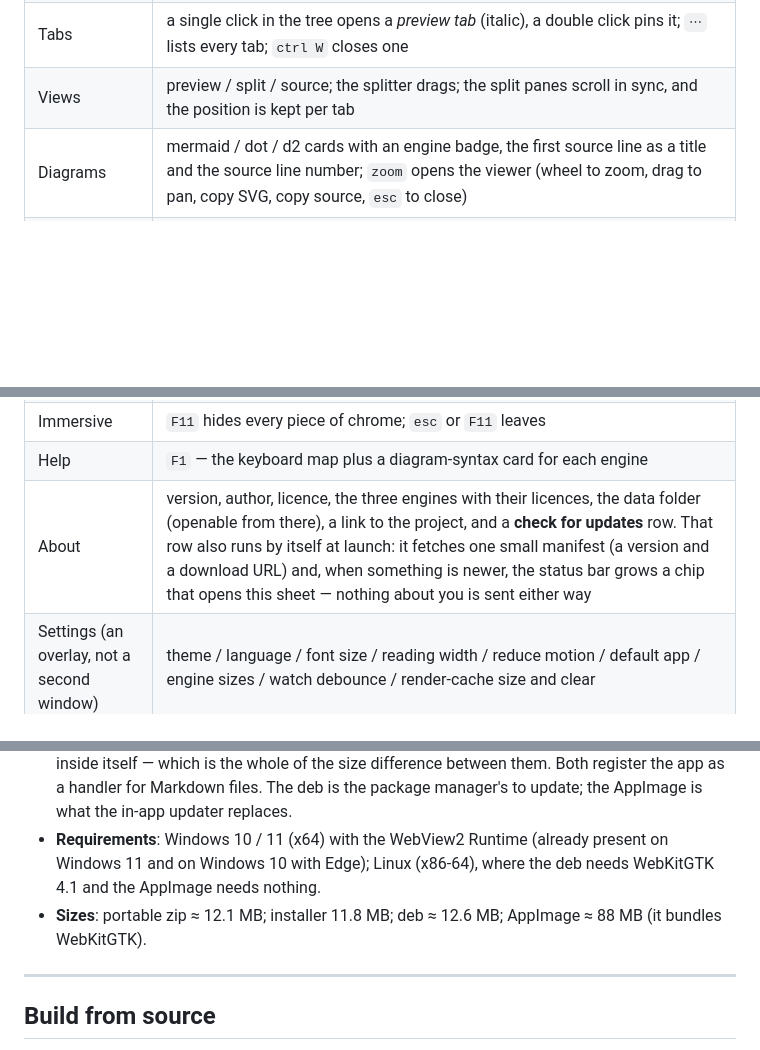
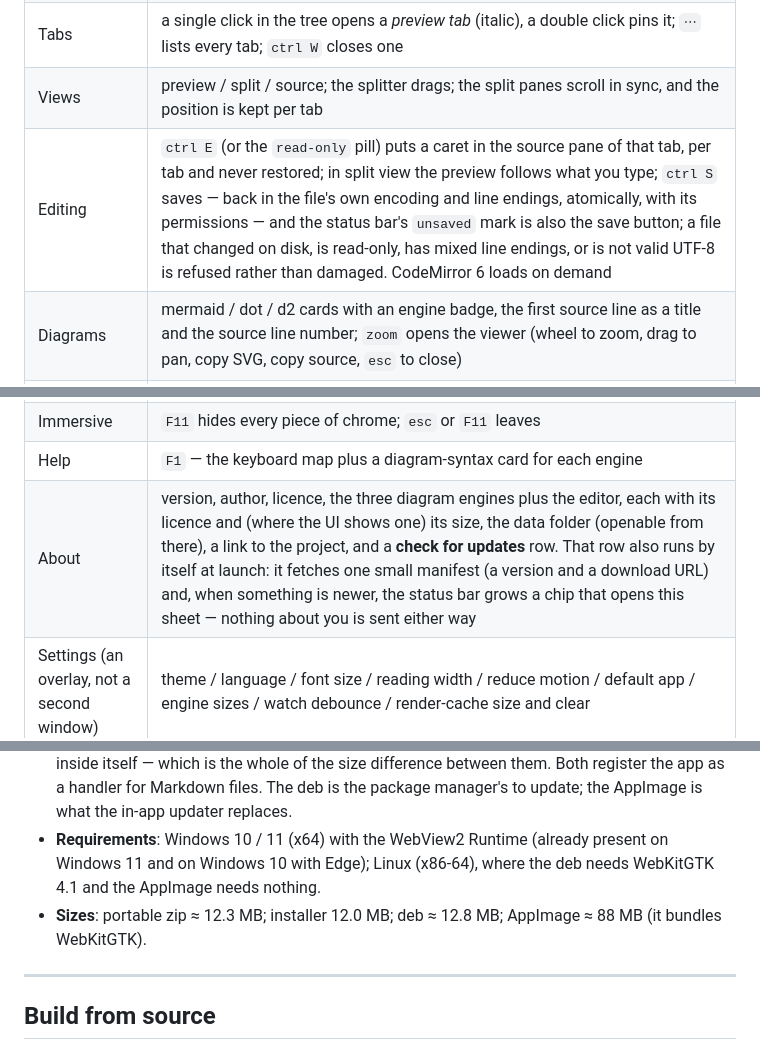
Before and after one commit to westsource/MarkdownAura, a Markdown page: README.md, 3 parts joined by grey strips. GitHub-like rendering; blank space fills up the shorter version.

```diff
--- a/README.md
+++ b/README.md
@@ -48,13 +48,14 @@ The installer carries the WebView2 loader. It only fetches the WebView2 Runtime
 | Open with | the app registers itself as the handler for Markdown files — the Windows installer and both Linux packages — so a file manager's *open with* passes the path in; a second launch hands it to the window that is already open instead of opening another |
 | Tabs | a single click in the tree opens a *preview tab* (italic), a double click pins it; `⋯` lists every tab; `ctrl W` closes one |
 | Views | preview / split / source; the splitter drags; the split panes scroll in sync, and the position is kept per tab |
+| Editing | `ctrl E` (or the `read-only` pill) puts a caret in the source pane of that tab, per tab and never restored; in split view the preview follows what you type; `ctrl S` saves — back in the file's own encoding and line endings, atomically, with its permissions — and the status bar's `unsaved` mark is also the save button; a file that changed on disk, is read-only, has mixed line endings, or is not valid UTF-8 is refused rather than damaged. CodeMirror 6 loads on demand |
 | Diagrams | mermaid / dot / d2 cards with an engine badge, the first source line as a title and the source line number; `zoom` opens the viewer (wheel to zoom, drag to pan, copy SVG, copy source, `esc` to close) |
 | Find | `ctrl F`, match case, a hit counter, next / previous |
 | Outline | headings (levels 1–4) and diagrams, click to jump, draggable width |
 | Reading | body size 12–22px; three reading widths (narrow 60ch / comfortable 100ch / full); light / dark / follow the system; UI language follows the system (Chinese / English); reduce motion |
 | Immersive | `F11` hides every piece of chrome; `esc` or `F11` leaves |
 | Help | `F1` — the keyboard map plus a diagram-syntax card for each engine |
-| About | version, author, licence, the three engines with their licences, the data folder (openable from there), a link to the project, and a **check for updates** row. That row also runs by itself at launch: it fetches one small manifest (a version and a download URL) and, when something is newer, the status bar grows a chip that opens this sheet — nothing about you is sent either way |
+| About | version, author, licence, the three diagram engines plus the editor, each with its licence and (where the UI shows one) its size, the data folder (openable from there), a link to the project, and a **check for updates** row. That row also runs by itself at launch: it fetches one small manifest (a version and a download URL) and, when something is newer, the status bar grows a chip that opens this sheet — nothing about you is sent either way |
 | Settings (an overlay, not a second window) | theme / language / font size / reading width / reduce motion / default app / engine sizes / watch debounce / render-cache size and clear |
 | Data | `%APPDATA%\MarkdownAura\session.json` on Windows, `~/.config/MarkdownAura/session.json` on Linux, written atomically (a crash cannot lose the previous session); the render cache is measured in SVG bytes and clears in one click |
 
@@ -97,7 +99,7 @@ All three run inside the application, so no document needs a network connection.
 - **Installer**: `MarkdownAura_<version>_x64-setup.exe`. The wizard shows the licence page and puts `LICENSE` and `THIRD-PARTY.md` in the install directory. This is also the update path: when a newer release exists the status bar shows a chip, and clicking it opens the About sheet, whose **check for updates** row downloads the next signed installer from the GitHub release and runs it. A portable copy that updates this way becomes a proper installation; staying portable means downloading the new zip by hand.
 - **Linux (x86-64)**: `MarkdownAura_<version>_amd64.deb` installs with `sudo apt install ./MarkdownAura_<version>_amd64.deb` and pulls WebKitGTK 4.1 in as a dependency; `MarkdownAura_<version>_amd64.AppImage` needs nothing installed, because it carries the toolkit inside itself — which is the whole of the size difference between them. Both register the app as a handler for Markdown files. The deb is the package manager's to update; the AppImage is what the in-app updater replaces.
 - **Requirements**: Windows 10 / 11 (x64) with the WebView2 Runtime (already present on Windows 11 and on Windows 10 with Edge); Linux (x86-64), where the deb needs WebKitGTK 4.1 and the AppImage needs nothing.
-- **Sizes**: portable zip ≈ 12.1 MB; installer 11.8 MB; deb ≈ 12.6 MB; AppImage ≈ 88 MB (it bundles WebKitGTK).
+- **Sizes**: portable zip ≈ 12.3 MB; installer 12.0 MB; deb ≈ 12.8 MB; AppImage ≈ 88 MB (it bundles WebKitGTK).
 
 ---
 
```
Also changed, not shown: other parts of README.md (+6 -3 lines), README.zh-CN.md (+9 -5 lines), design/SPEC.md (+1 -1 lines), assets/readme-editing.png (added), 3 other files.
